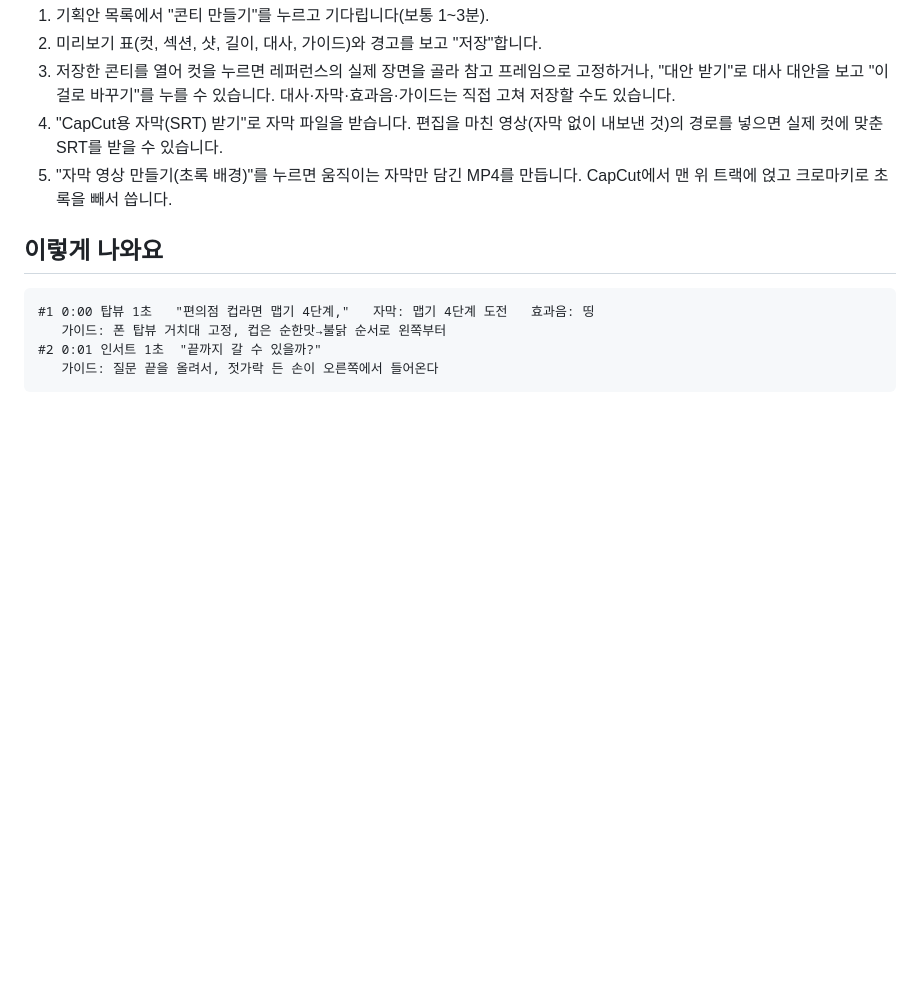
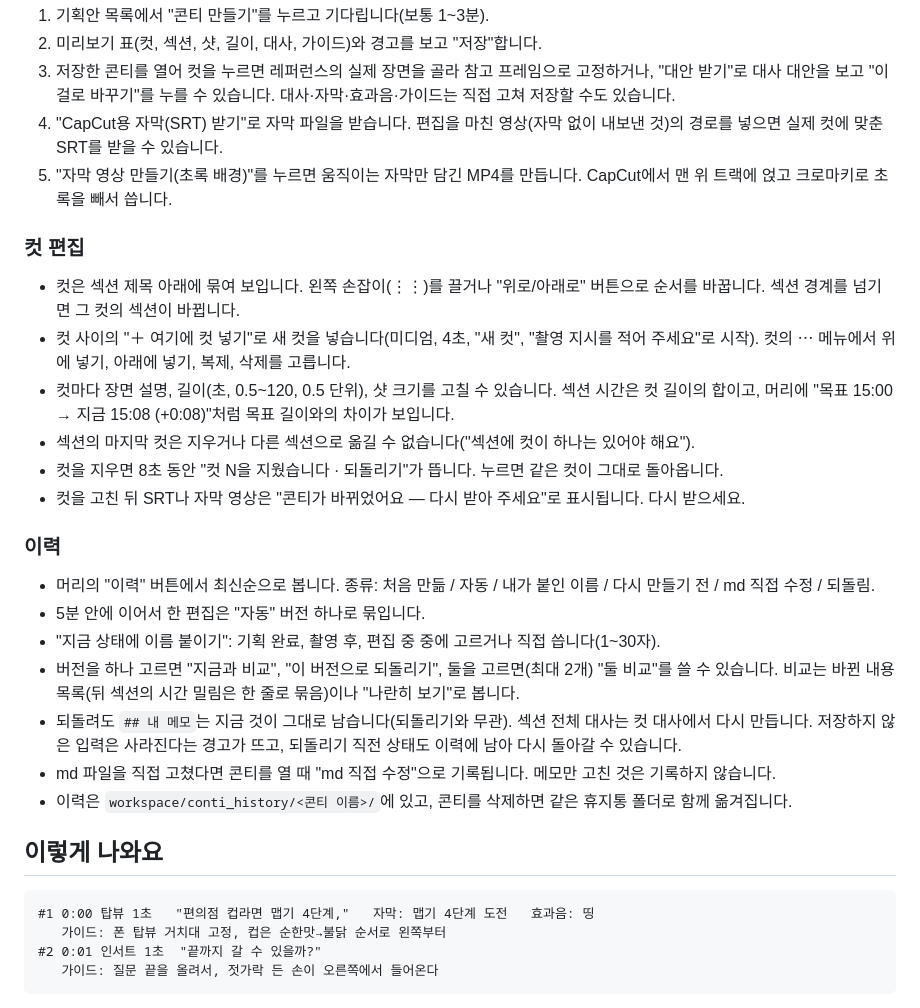
Before and after one commit to SukKouJee/self-concreater, a Markdown page: docs/help/conti.md, the part around the change. Drawn GitHub-style; blank space fills up the shorter version.

````diff
--- a/docs/help/conti.md
+++ b/docs/help/conti.md
@@ -11,6 +11,23 @@ title: 콘티
 3. 저장한 콘티를 열어 컷을 누르면 레퍼런스의 실제 장면을 골라 참고 프레임으로 고정하거나, "대안 받기"로 대사 대안을 보고 "이걸로 바꾸기"를 누를 수 있습니다. 대사·자막·효과음·가이드는 직접 고쳐 저장할 수도 있습니다.
 4. "CapCut용 자막(SRT) 받기"로 자막 파일을 받습니다. 편집을 마친 영상(자막 없이 내보낸 것)의 경로를 넣으면 실제 컷에 맞춘 SRT를 받을 수 있습니다.
 5. "자막 영상 만들기(초록 배경)"를 누르면 움직이는 자막만 담긴 MP4를 만듭니다. CapCut에서 맨 위 트랙에 얹고 크로마키로 초록을 빼서 씁니다.
+
+### 컷 편집
+- 컷은 섹션 제목 아래에 묶여 보입니다. 왼쪽 손잡이(⋮⋮)를 끌거나 "위로/아래로" 버튼으로 순서를 바꿉니다. 섹션 경계를 넘기면 그 컷의 섹션이 바뀝니다.
+- 컷 사이의 "＋ 여기에 컷 넣기"로 새 컷을 넣습니다(미디엄, 4초, "새 컷", "촬영 지시를 적어 주세요"로 시작). 컷의 ⋯ 메뉴에서 위에 넣기, 아래에 넣기, 복제, 삭제를 고릅니다.
+- 컷마다 장면 설명, 길이(초, 0.5~120, 0.5 단위), 샷 크기를 고칠 수 있습니다. 섹션 시간은 컷 길이의 합이고, 머리에 "목표 15:00 → 지금 15:08 (+0:08)"처럼 목표 길이와의 차이가 보입니다.
+- 섹션의 마지막 컷은 지우거나 다른 섹션으로 옮길 수 없습니다("섹션에 컷이 하나는 있어야 해요").
+- 컷을 지우면 8초 동안 "컷 N을 지웠습니다 · 되돌리기"가 뜹니다. 누르면 같은 컷이 그대로 돌아옵니다.
+- 컷을 고친 뒤 SRT나 자막 영상은 "콘티가 바뀌었어요 — 다시 받아 주세요"로 표시됩니다. 다시 받으세요.
+
+### 이력
+- 머리의 "이력" 버튼에서 최신순으로 봅니다. 종류: 처음 만듦 / 자동 / 내가 붙인 이름 / 다시 만들기 전 / md 직접 수정 / 되돌림.
+- 5분 안에 이어서 한 편집은 "자동" 버전 하나로 묶입니다.
+- "지금 상태에 이름 붙이기": 기획 완료, 촬영 후, 편집 중 중에 고르거나 직접 씁니다(1~30자).
+- 버전을 하나 고르면 "지금과 비교", "이 버전으로 되돌리기", 둘을 고르면(최대 2개) "둘 비교"를 쓸 수 있습니다. 비교는 바뀐 내용 목록(뒤 섹션의 시간 밀림은 한 줄로 묶음)이나 "나란히 보기"로 봅니다.
+- 되돌려도 `## 내 메모`는 지금 것이 그대로 남습니다(되돌리기와 무관). 섹션 전체 대사는 컷 대사에서 다시 만듭니다. 저장하지 않은 입력은 사라진다는 경고가 뜨고, 되돌리기 직전 상태도 이력에 남아 다시 돌아갈 수 있습니다.
+- md 파일을 직접 고쳤다면 콘티를 열 때 "md 직접 수정"으로 기록됩니다. 메모만 고친 것은 기록하지 않습니다.
+- 이력은 `workspace/conti_history/<콘티 이름>/`에 있고, 콘티를 삭제하면 같은 휴지통 폴더로 함께 옮겨집니다.
 
 ## 이렇게 나와요
 ```
````
Also changed, not shown: README.md (+2 -2 lines), yt-coach-plugin-design.md (+18 -4 lines).
